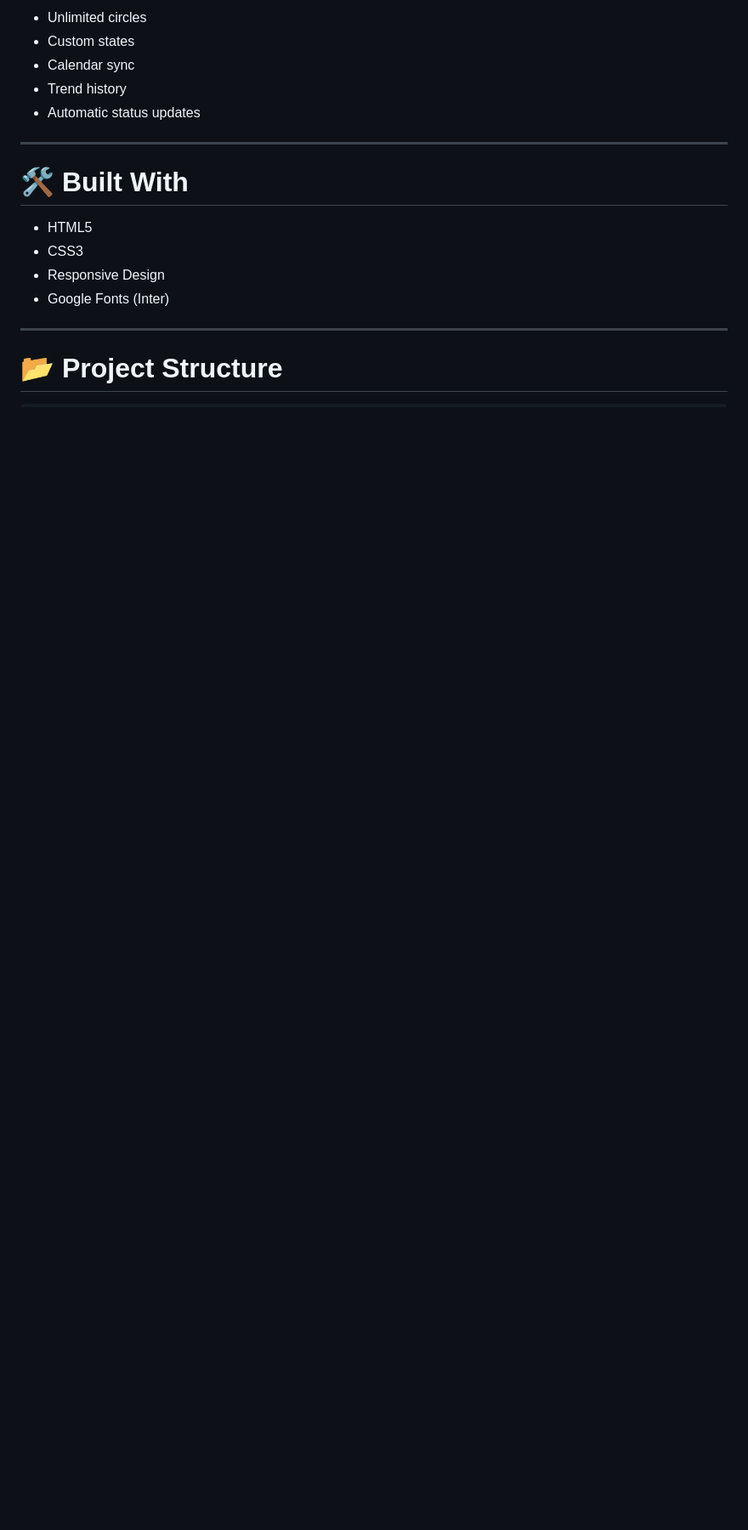
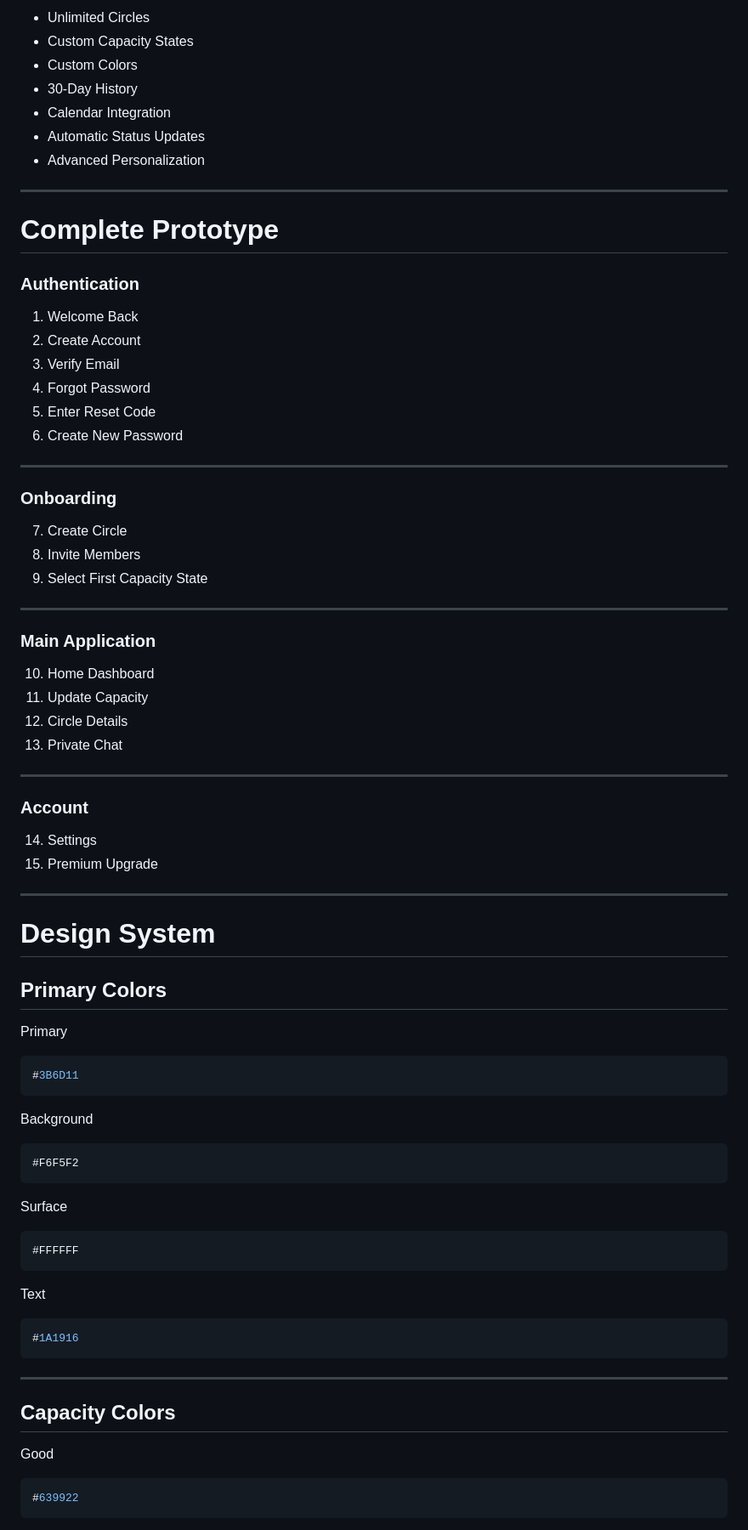
Before and after one commit to AcademeForge/capacity, a Markdown page: README.md, the part around one of its changes. Shown at 85% size. GitHub-like rendering; blank space fills up the shorter version.

````diff
--- a/README.md
+++ b/README.md
@@ -101,19 +146,86 @@ Unlock:
 
-- Unlimited circles
-- Custom states
-- Calendar sync
-- Trend history
-- Automatic status updates
+- Unlimited Circles
+- Custom Capacity States
+- Custom Colors
+- 30-Day History
+- Calendar Integration
+- Automatic Status Updates
+- Advanced Personalization
 
 ---
 
-# 🛠 Built With
+# Complete Prototype
 
-- HTML5
-- CSS3
-- Responsive Design
-- Google Fonts (Inter)
+### Authentication
+
+1. Welcome Back
+2. Create Account
+3. Verify Email
+4. Forgot Password
+5. Enter Reset Code
+6. Create New Password
 
 ---
 
-# 📂 Project Structure
+### Onboarding
+
+7. Create Circle
+8. Invite Members
+9. Select First Capacity State
+
+---
+
+### Main Application
+
+10. Home Dashboard
+11. Update Capacity
+12. Circle Details
+13. Private Chat
+
+---
+
+### Account
+
+14. Settings
+15. Premium Upgrade
+
+---
+
+# Design System
+
+## Primary Colors
+
+Primary
+
+```css
+#3B6D11
+```
+
+Background
+
+```css
+#F6F5F2
+```
+
+Surface
+
+```css
+#FFFFFF
+```
+
+Text
+
+```css
+#1A1916
+```
+
+---
+
+## Capacity Colors
+
+Good
+
+```css
+#639922
+```
+
````
Also changed, not shown: other parts of README.md (+237 -147 lines).
